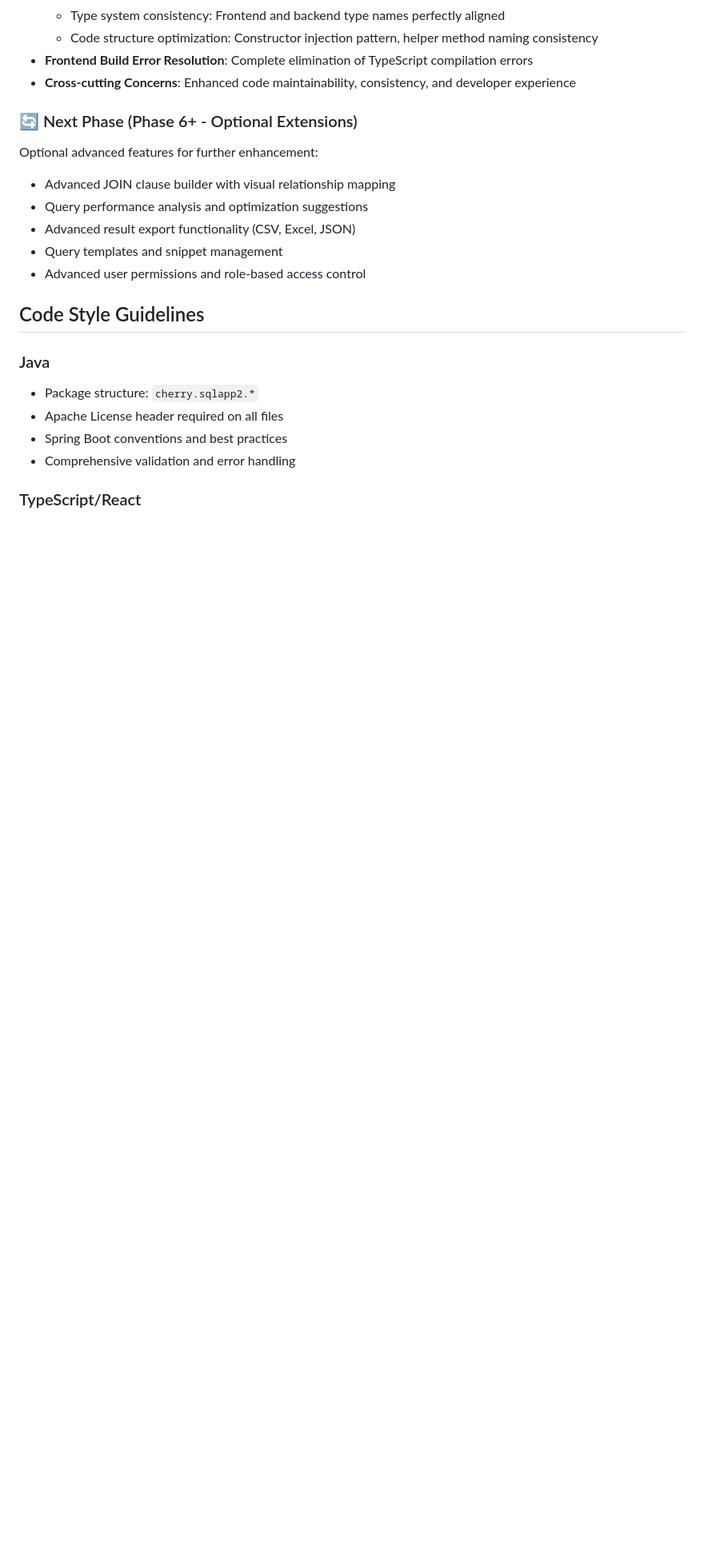
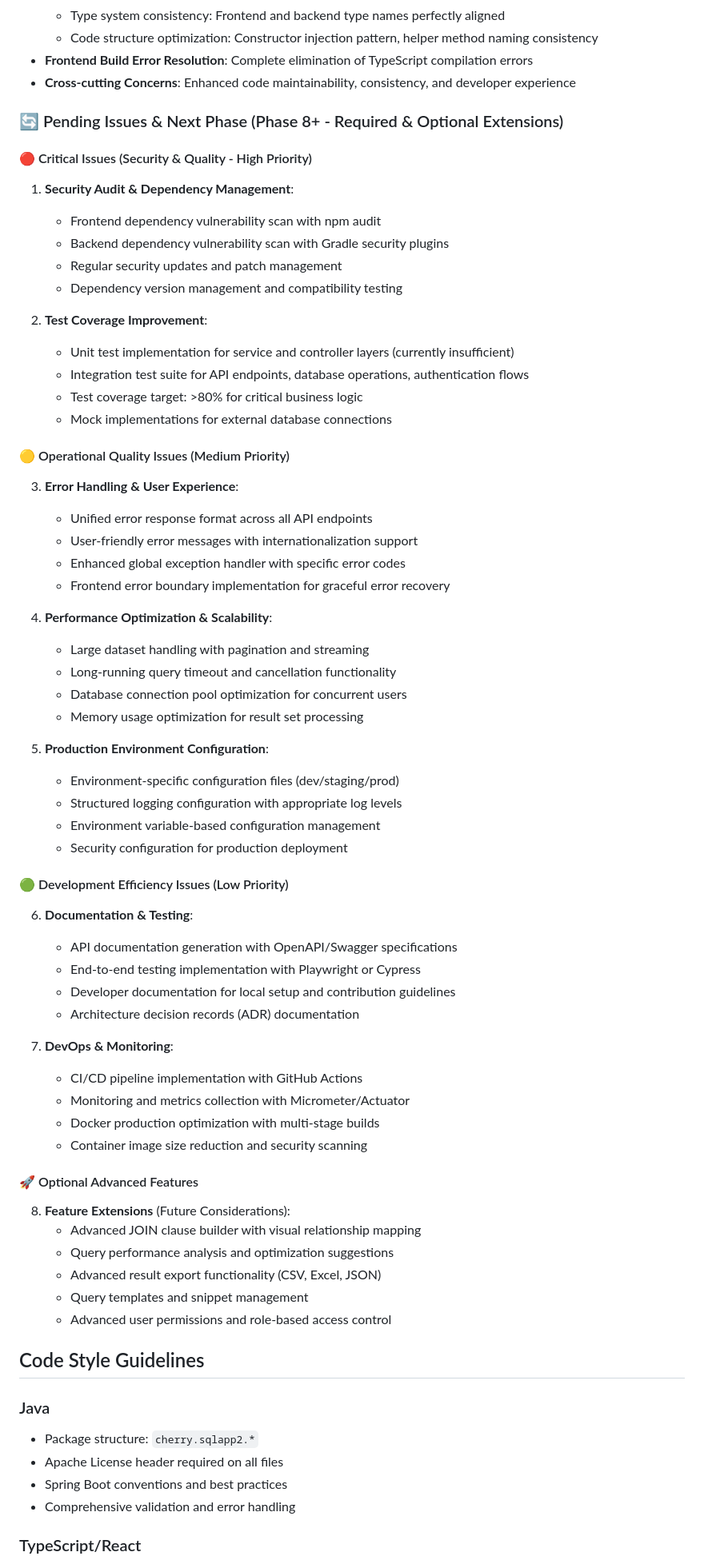
Before and after one commit to agwlvssainokuni/sqlapp2, a Markdown page: CLAUDE.md, the part around the change. Shown at 80% size. Rendered like a GitHub page; blank space fills up the shorter version.

```diff
--- a/CLAUDE.md
+++ b/CLAUDE.md
@@ -422,14 +422,64 @@ Optional advanced features for further enhancement:
    - **Frontend Build Error Resolution**: Complete elimination of TypeScript compilation errors
    - **Cross-cutting Concerns**: Enhanced code maintainability, consistency, and developer experience
 
-### 🔄 Next Phase (Phase 6+ - Optional Extensions)
+### 🔄 Pending Issues & Next Phase (Phase 8+ - Required & Optional Extensions)
 
-Optional advanced features for further enhancement:
-- Advanced JOIN clause builder with visual relationship mapping
-- Query performance analysis and optimization suggestions
-- Advanced result export functionality (CSV, Excel, JSON)
-- Query templates and snippet management
-- Advanced user permissions and role-based access control
+#### 🔴 Critical Issues (Security & Quality - High Priority)
+
+1. **Security Audit & Dependency Management**:
+   - Frontend dependency vulnerability scan with npm audit
+   - Backend dependency vulnerability scan with Gradle security plugins
+   - Regular security updates and patch management
+   - Dependency version management and compatibility testing
+
+2. **Test Coverage Improvement**:
+   - Unit test implementation for service and controller layers (currently insufficient)
+   - Integration test suite for API endpoints, database operations, authentication flows
+   - Test coverage target: >80% for critical business logic
+   - Mock implementations for external database connections
+
+#### 🟡 Operational Quality Issues (Medium Priority)
+
+3. **Error Handling & User Experience**:
+   - Unified error response format across all API endpoints
+   - User-friendly error messages with internationalization support
+   - Enhanced global exception handler with specific error codes
+   - Frontend error boundary implementation for graceful error recovery
+
+4. **Performance Optimization & Scalability**:
+   - Large dataset handling with pagination and streaming
+   - Long-running query timeout and cancellation functionality
+   - Database connection pool optimization for concurrent users
+   - Memory usage optimization for result set processing
+
+5. **Production Environment Configuration**:
+   - Environment-specific configuration files (dev/staging/prod)
+   - Structured logging configuration with appropriate log levels
+   - Environment variable-based configuration management
+   - Security configuration for production deployment
+
+#### 🟢 Development Efficiency Issues (Low Priority)
+
+6. **Documentation & Testing**:
+   - API documentation generation with OpenAPI/Swagger specifications
+   - End-to-end testing implementation with Playwright or Cypress
+   - Developer documentation for local setup and contribution guidelines
+   - Architecture decision records (ADR) documentation
+
+7. **DevOps & Monitoring**:
+   - CI/CD pipeline implementation with GitHub Actions
+   - Monitoring and metrics collection with Micrometer/Actuator
+   - Docker production optimization with multi-stage builds
+   - Container image size reduction and security scanning
+
+#### 🚀 Optional Advanced Features
+
+8. **Feature Extensions** (Future Considerations):
+   - Advanced JOIN clause builder with visual relationship mapping
+   - Query performance analysis and optimization suggestions
+   - Advanced result export functionality (CSV, Excel, JSON)
+   - Query templates and snippet management
+   - Advanced user permissions and role-based access control
 
 ## Code Style Guidelines
 
```
Also changed, not shown: ROADMAP.md (+52 -31 lines).
